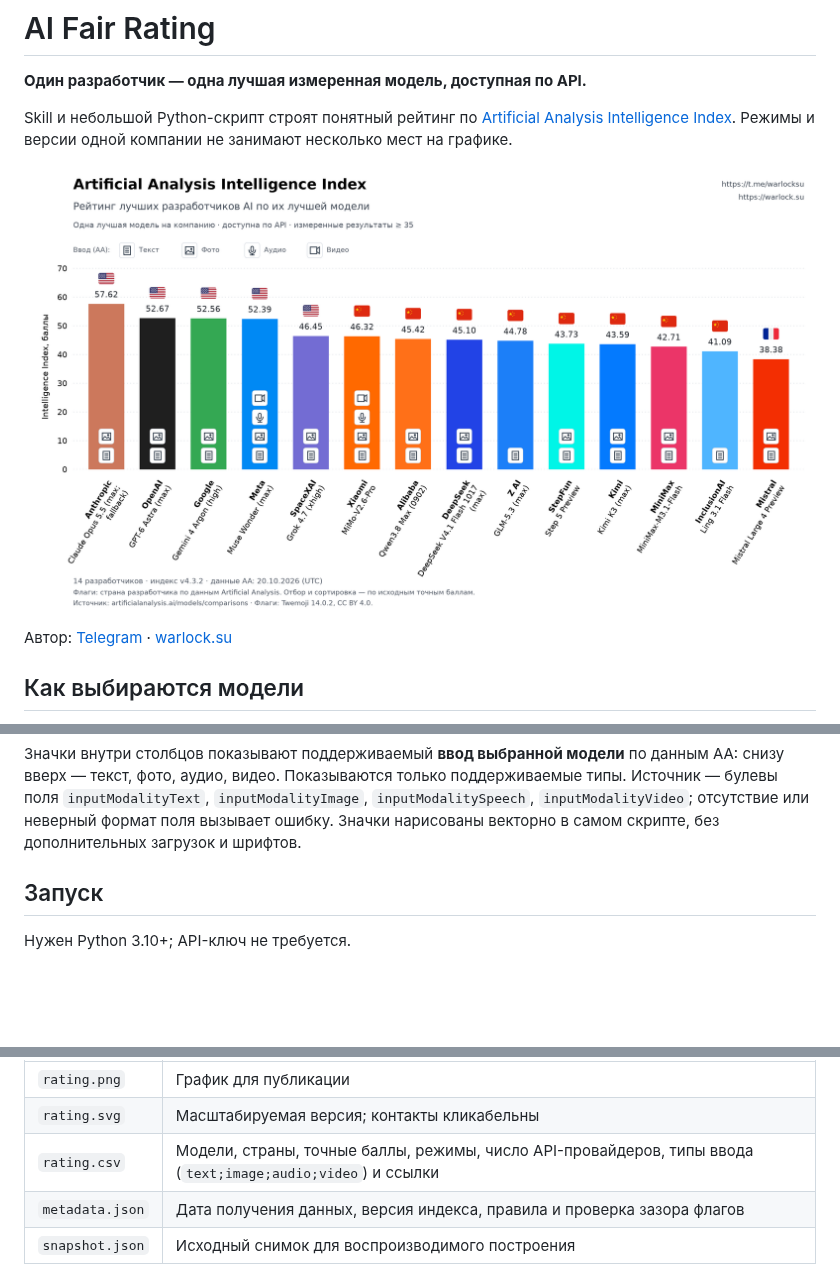
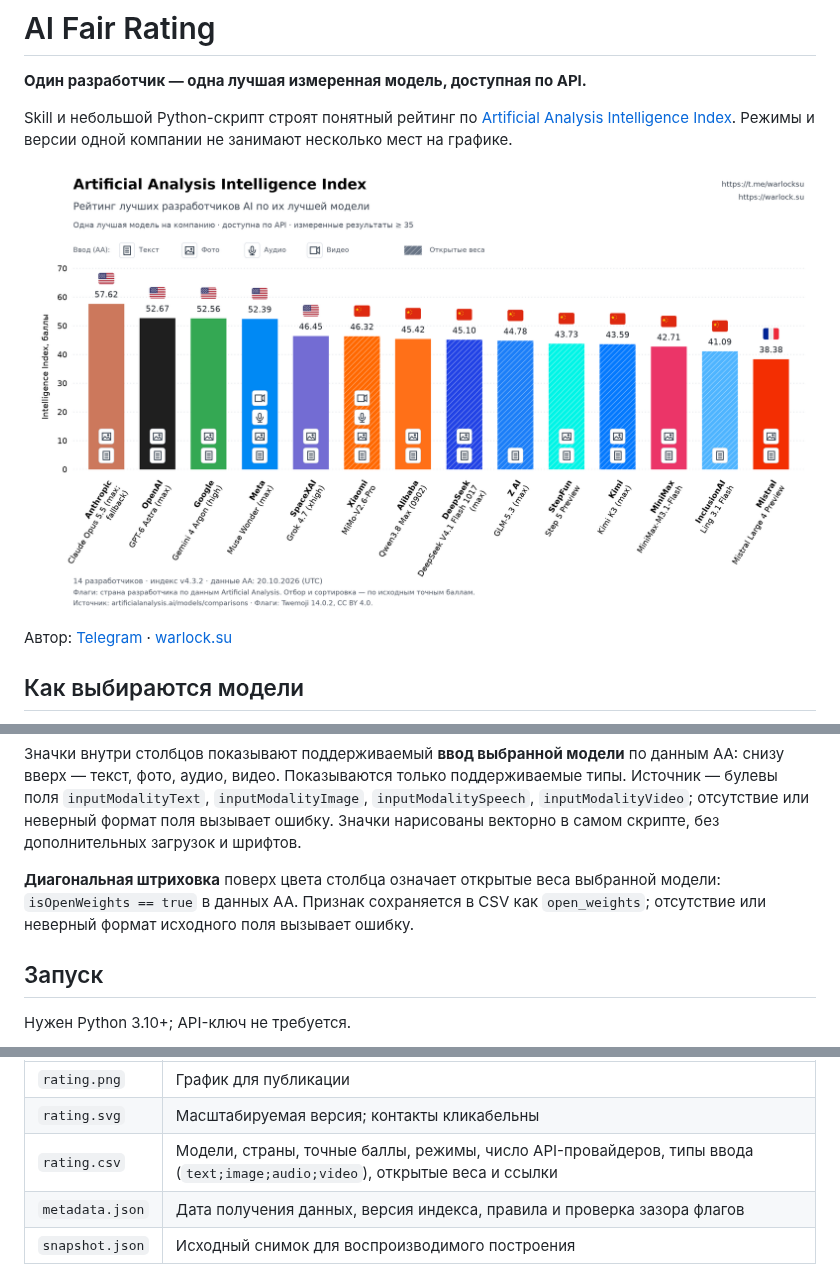
Before and after one commit to MetaWarlock/ai-fair-rating, a Markdown page: README.md, 3 parts joined by grey strips. Drawn GitHub-style; pictures changed too: examples/rating.png; blank space fills up the shorter version.

Commit message:
Hatch bars for models with open weights

```diff
--- a/README.md
+++ b/README.md
@@ -22,6 +22,8 @@ Skill и небольшой Python-скрипт строят понятный р
 Например, Muse Wonder Full не проходит общий фильтр: AA не указывает у неё API-провайдера, а [Meta подтверждает отсутствие публичного API](https://dev.meta.ai/docs/models). Для Meta выбирается обычная Muse Wonder. Если Full появится в API и получит лучший измеренный балл, она сможет попасть в рейтинг без изменения правил или кода.
 
 Значки внутри столбцов показывают поддерживаемый **ввод выбранной модели** по данным AA: снизу вверх — текст, фото, аудио, видео. Показываются только поддерживаемые типы. Источник — булевы поля `inputModalityText`, `inputModalityImage`, `inputModalitySpeech`, `inputModalityVideo`; отсутствие или неверный формат поля вызывает ошибку. Значки нарисованы векторно в самом скрипте, без дополнительных загрузок и шрифтов.
+
+**Диагональная штриховка** поверх цвета столбца означает открытые веса выбранной модели: `isOpenWeights == true` в данных AA. Признак сохраняется в CSV как `open_weights`; отсутствие или неверный формат исходного поля вызывает ошибку.
 
 ## Запуск
 
@@ -58,7 +60,7 @@ python skills/ai-fair-rating/scripts/rating.py --output output
 | --- | --- |
 | `rating.png` | График для публикации |
 | `rating.svg` | Масштабируемая версия; контакты кликабельны |
-| `rating.csv` | Модели, страны, точные баллы, режимы, число API-провайдеров, типы ввода (`text;image;audio;video`) и ссылки |
+| `rating.csv` | Модели, страны, точные баллы, режимы, число API-провайдеров, типы ввода (`text;image;audio;video`), открытые веса и ссылки |
 | `metadata.json` | Дата получения данных, версия индекса, правила и проверка зазора флагов |
 | `snapshot.json` | Исходный снимок для воспроизводимого построения |
 
```
Also changed, not shown: skills/ai-fair-rating/SKILL.md (+1 -0 lines), 5 other files.
